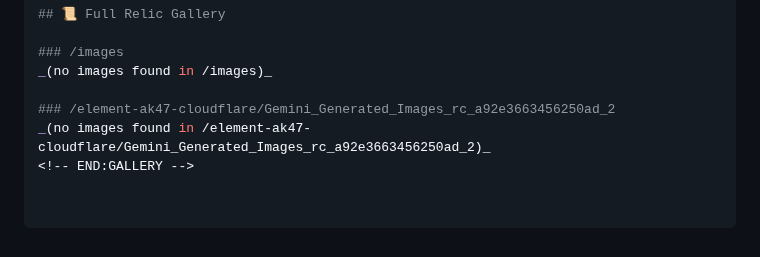
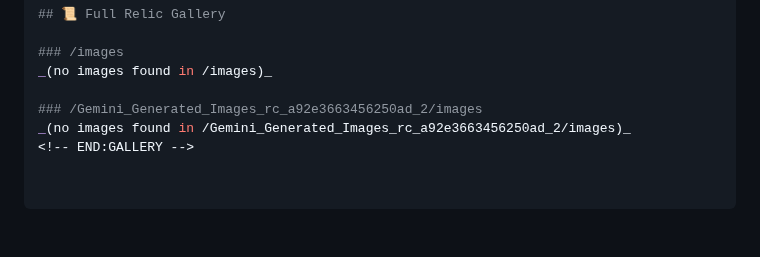
Before and after one commit to certainkund/element-ak47-cloudflare, a Markdown page: README.md, the part around the change. GitHub-like rendering.

Commit message:
README: fix image paths to /Gemini_Generated_Images_rc.../images subfolder

```diff
--- a/README.md
+++ b/README.md
@@ -79,6 +79,6 @@ wrangler pages dev public --compatibility-date=2024-09-01
 ### /images
 _(no images found in /images)_
 
-### /element-ak47-cloudflare/Gemini_Generated_Images_rc_a92e3663456250ad_2
-_(no images found in /element-ak47-cloudflare/Gemini_Generated_Images_rc_a92e3663456250ad_2)_
+### /Gemini_Generated_Images_rc_a92e3663456250ad_2/images
+_(no images found in /Gemini_Generated_Images_rc_a92e3663456250ad_2/images)_
 <!-- END:GALLERY -->
```
